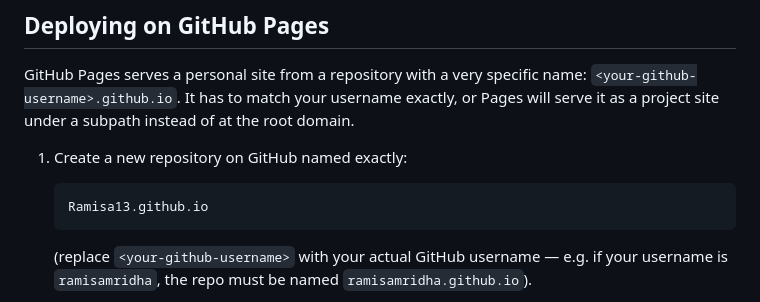
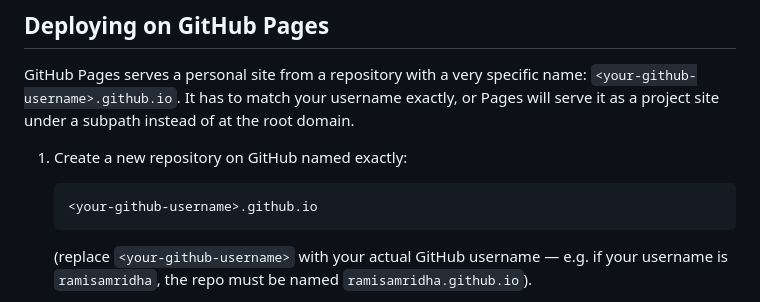
Before and after one commit to Ramisa13/ramisa13.github.io, a Markdown page: README.md, the part around the change. GitHub-like rendering.

````diff
--- a/README.md
+++ b/README.md
@@ -13,7 +13,7 @@ subpath instead of at the root domain.
 
 1. Create a new repository on GitHub named exactly:
    ```
-   Ramisa13.github.io
+   <your-github-username>.github.io
    ```
    (replace `<your-github-username>` with your actual GitHub username —
    e.g. if your username is `ramisamridha`, the repo must be named
````
